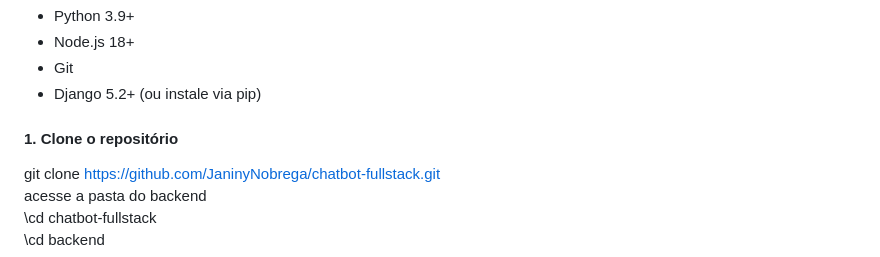
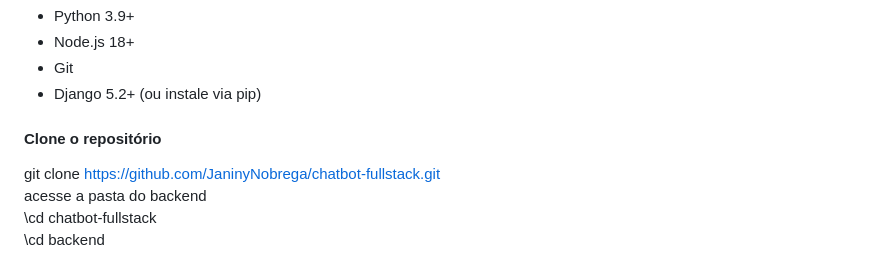
Before and after one commit to JaninyNobrega/chatbot-fullstack, a Markdown page: README.md, the part around the change. GitHub-like rendering.

Commit message:
ajustes no readme.md

```diff
--- a/README.md
+++ b/README.md
@@ -32,7 +32,7 @@ Uma aplicação completa de chatbot com respostas personalizadas por usuário (A
 - Git
 - Django 5.2+ (ou instale via pip)
 
-#### 1. Clone o repositório
+#### Clone o repositório
 git clone https://github.com/JaninyNobrega/chatbot-fullstack.git
 acesse a pasta do backend
 \cd chatbot-fullstack
```
